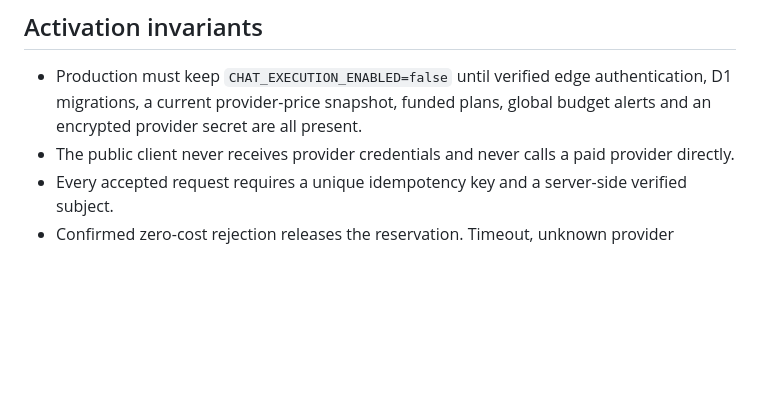
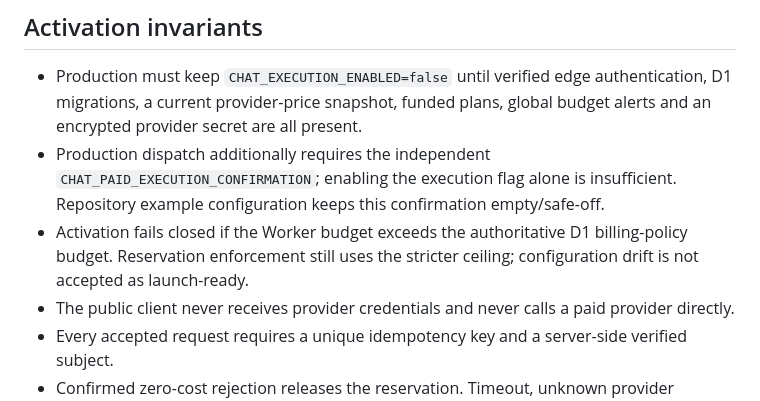
Before and after one commit to Utkarsh-verma-sushama/toonverse-ai, a Markdown page: docs/chat-core-contract.md, the part around the change. Rendered like a GitHub page; blank space fills up the shorter version.

Commit message:
Document paid chat activation invariants

```diff
--- a/docs/chat-core-contract.md
+++ b/docs/chat-core-contract.md
@@ -42,6 +42,8 @@ Prices and included credits remain unset until verified provider costs, taxes, p
 ## Activation invariants
 
 - Production must keep `CHAT_EXECUTION_ENABLED=false` until verified edge authentication, D1 migrations, a current provider-price snapshot, funded plans, global budget alerts and an encrypted provider secret are all present.
+- Production dispatch additionally requires the independent `CHAT_PAID_EXECUTION_CONFIRMATION`; enabling the execution flag alone is insufficient. Repository example configuration keeps this confirmation empty/safe-off.
+- Activation fails closed if the Worker budget exceeds the authoritative D1 billing-policy budget. Reservation enforcement still uses the stricter ceiling; configuration drift is not accepted as launch-ready.
 - The public client never receives provider credentials and never calls a paid provider directly.
 - Every accepted request requires a unique idempotency key and a server-side verified subject.
 - Confirmed zero-cost rejection releases the reservation. Timeout, unknown provider outcome or unconfirmed settlement retains the hold for reconciliation. Successful execution settles measured usage and emits a ledger receipt.
```
